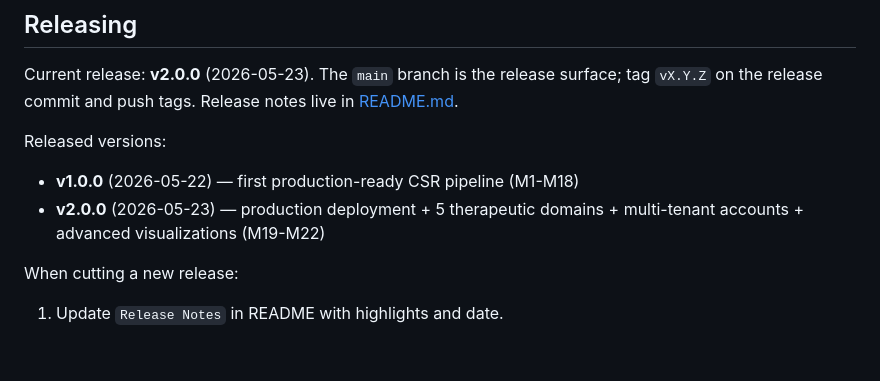
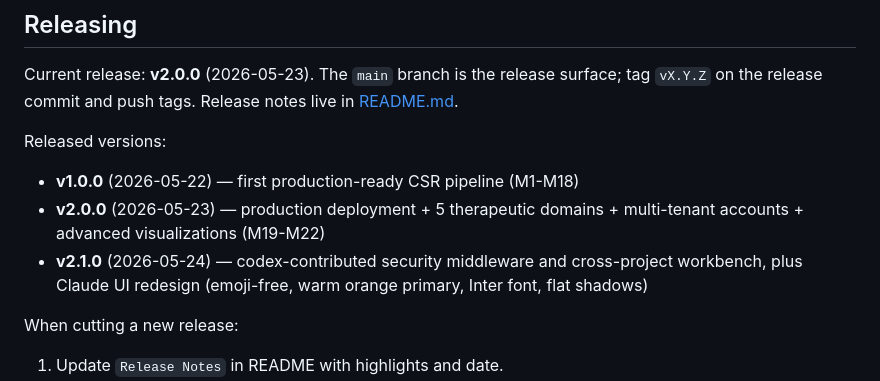
Before and after one commit to mycyg/AutoCSR, a Markdown page: CONTRIBUTING.md, the part around the change. Drawn GitHub-style; blank space fills up the shorter version.

```diff
--- a/CONTRIBUTING.md
+++ b/CONTRIBUTING.md
@@ -79,6 +79,9 @@ Released versions:
 - **v1.0.0** (2026-05-22) — first production-ready CSR pipeline (M1-M18)
 - **v2.0.0** (2026-05-23) — production deployment + 5 therapeutic
   domains + multi-tenant accounts + advanced visualizations (M19-M22)
+- **v2.1.0** (2026-05-24) — codex-contributed security middleware
+  and cross-project workbench, plus Claude UI redesign (emoji-free,
+  warm orange primary, Inter font, flat shadows)
 
 When cutting a new release:
 
```
Also changed, not shown: README.md (+41 -0 lines).
